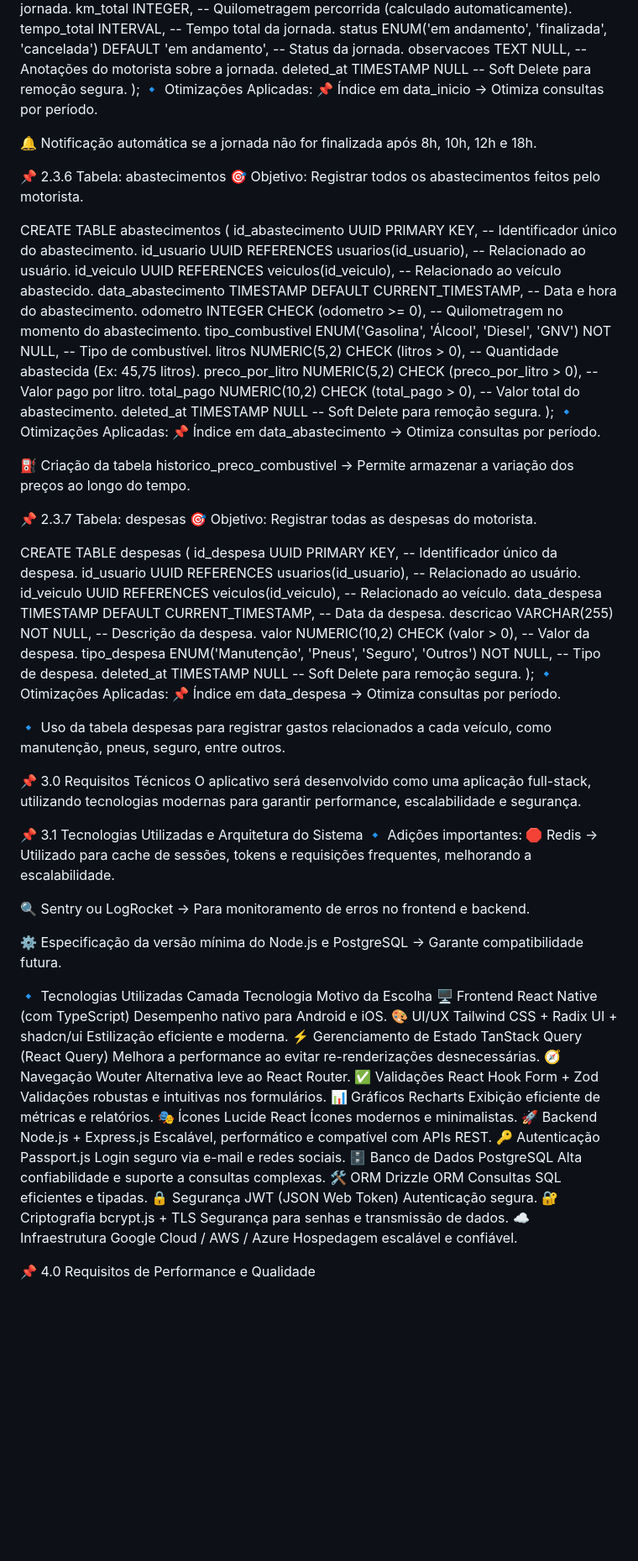
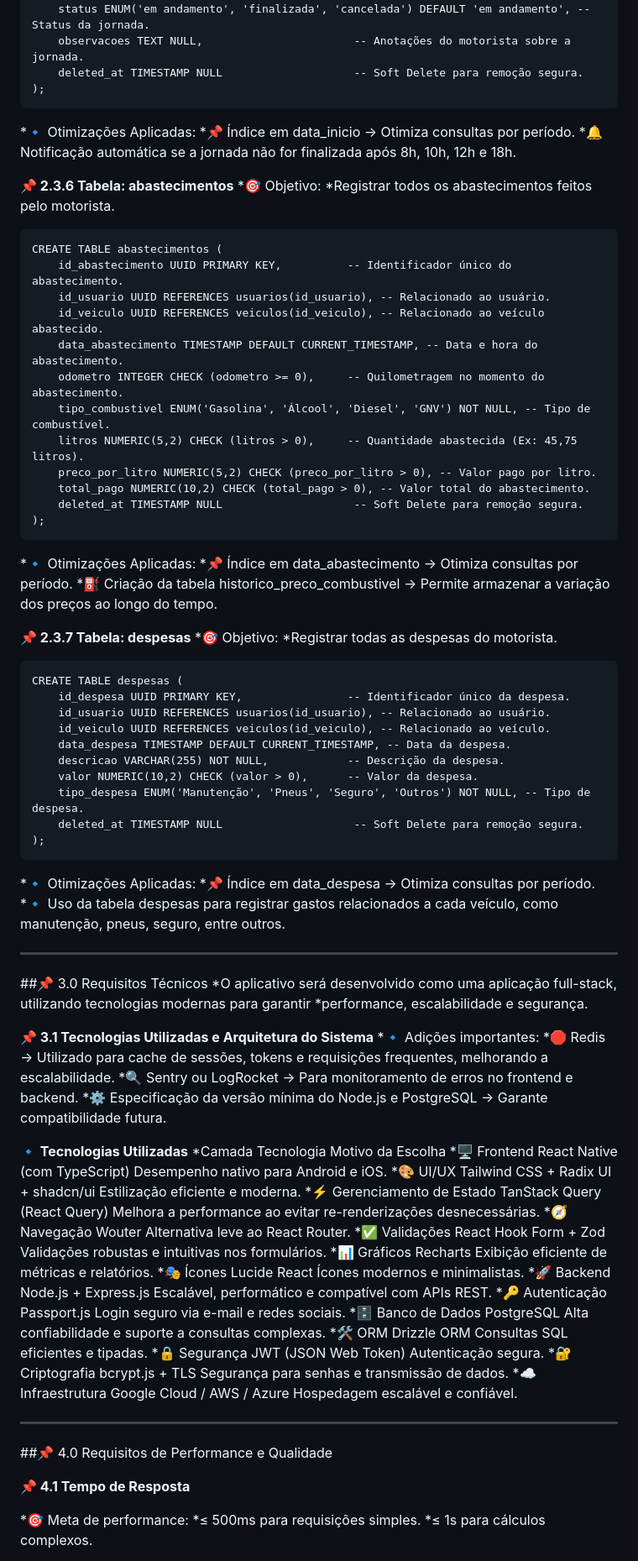
Before and after one commit to fwagnersilva/GiroPro, a Markdown page: README.md, the part around one of its changes. Shown at 84% size. Rendered like a GitHub page; blank space fills up the shorter version.

````diff
--- a/README.md
+++ b/README.md
@@ -232,15 +233,15 @@ CREATE TABLE jornadas (
     observacoes TEXT NULL,                       -- Anotações do motorista sobre a jornada.
     deleted_at TIMESTAMP NULL                    -- Soft Delete para remoção segura.
 );
-🔹 Otimizações Aplicadas:
-📌 Índice em data_inicio → Otimiza consultas por período.
+```
+*🔹 Otimizações Aplicadas:
+*📌 Índice em data_inicio → Otimiza consultas por período.
+*🔔 Notificação automática se a jornada não for finalizada após 8h, 10h, 12h e 18h.
 
-🔔 Notificação automática se a jornada não for finalizada após 8h, 10h, 12h e 18h.
-
-📌 2.3.6 Tabela: abastecimentos
-🎯 Objetivo:
-Registrar todos os abastecimentos feitos pelo motorista.
-
+**📌 2.3.6 Tabela: abastecimentos**
+*🎯 Objetivo:
+*Registrar todos os abastecimentos feitos pelo motorista.
+```
 CREATE TABLE abastecimentos (
     id_abastecimento UUID PRIMARY KEY,          -- Identificador único do abastecimento.
     id_usuario UUID REFERENCES usuarios(id_usuario), -- Relacionado ao usuário.
@@ -253,15 +254,15 @@ CREATE TABLE abastecimentos (
     total_pago NUMERIC(10,2) CHECK (total_pago > 0), -- Valor total do abastecimento.
     deleted_at TIMESTAMP NULL                    -- Soft Delete para remoção segura.
 );
-🔹 Otimizações Aplicadas:
-📌 Índice em data_abastecimento → Otimiza consultas por período.
+```
+*🔹 Otimizações Aplicadas:
+*📌 Índice em data_abastecimento → Otimiza consultas por período.
+*⛽ Criação da tabela historico_preco_combustivel → Permite armazenar a variação dos preços ao longo do tempo.
 
-⛽ Criação da tabela historico_preco_combustivel → Permite armazenar a variação dos preços ao longo do tempo.
-
-📌 2.3.7 Tabela: despesas
-🎯 Objetivo:
-Registrar todas as despesas do motorista.
-
+**📌 2.3.7 Tabela: despesas**
+*🎯 Objetivo:
+*Registrar todas as despesas do motorista.
+```
 CREATE TABLE despesas (
     id_despesa UUID PRIMARY KEY,                -- Identificador único da despesa.
     id_usuario UUID REFERENCES usuarios(id_usuario), -- Relacionado ao usuário.
@@ -272,39 +273,46 @@ CREATE TABLE despesas (
     tipo_despesa ENUM('Manutenção', 'Pneus', 'Seguro', 'Outros') NOT NULL, -- Tipo de despesa.
     deleted_at TIMESTAMP NULL                    -- Soft Delete para remoção segura.
 );
-🔹 Otimizações Aplicadas:
-📌 Índice em data_despesa → Otimiza consultas por período.
+```
+*🔹 Otimizações Aplicadas:
+*📌 Índice em data_despesa → Otimiza consultas por período.
+*🔹 Uso da tabela despesas para registrar gastos relacionados a cada veículo, como manutenção, pneus, seguro, entre outros.
 
-🔹 Uso da tabela despesas para registrar gastos relacionados a cada veículo, como manutenção, pneus, seguro, entre outros.
+---
 
+##📌 3.0 Requisitos Técnicos
+*O aplicativo será desenvolvido como uma aplicação full-stack, utilizando tecnologias modernas para garantir *performance, escalabilidade e segurança.
 
-📌 3.0 Requisitos Técnicos
-O aplicativo será desenvolvido como uma aplicação full-stack, utilizando tecnologias modernas para garantir performance, escalabilidade e segurança.
+**📌 3.1 Tecnologias Utilizadas e Arquitetura do Sistema**
+*🔹 Adições importantes:
+*🛑 Redis → Utilizado para cache de sessões, tokens e requisições frequentes, melhorando a escalabilidade.
+*🔍 Sentry ou LogRocket → Para monitoramento de erros no frontend e backend.
+*⚙️ Especificação da versão mínima do Node.js e PostgreSQL → Garante compatibilidade futura.
 
-📌 3.1 Tecnologias Utilizadas e Arquitetura do Sistema
-🔹 Adições importantes:
-🛑 Redis → Utilizado para cache de sessões, tokens e requisições frequentes, melhorando a escalabilidade.
+**🔹 Tecnologias Utilizadas**
+*Camada	Tecnologia	Motivo da Escolha
+*🖥 Frontend	React Native (com TypeScript)	Desempenho nativo para Android e iOS.
+*🎨 UI/UX	Tailwind CSS + Radix UI + shadcn/ui	Estilização eficiente e moderna.
+*⚡ Gerenciamento de Estado	TanStack Query (React Query)	Melhora a performance ao evitar re-renderizações desnecessárias.
+*🧭 Navegação	Wouter	Alternativa leve ao React Router.
+*✅ Validações	React Hook Form + Zod	Validações robustas e intuitivas nos formulários.
+*📊 Gráficos	Recharts	Exibição eficiente de métricas e relatórios.
+*🎭 Ícones	Lucide React	Ícones modernos e minimalistas.
+*🚀 Backend	Node.js + Express.js	Escalável, performático e compatível com APIs REST.
+*🔑 Autenticação	Passport.js	Login seguro via e-mail e redes sociais.
+*🗄 Banco de Dados	PostgreSQL	Alta confiabilidade e suporte a consultas complexas.
+*🛠 ORM	Drizzle ORM	Consultas SQL eficientes e tipadas.
+*🔒 Segurança	JWT (JSON Web Token)	Autenticação segura.
+*🔐 Criptografia	bcrypt.js + TLS	Segurança para senhas e transmissão de dados.
+*☁️ Infraestrutura	Google Cloud / AWS / Azure	Hospedagem escalável e confiável.
 
-🔍 Sentry ou LogRocket → Para monitoramento de erros no frontend e backend.
+---
 
-⚙️ Especificação da versão mínima do Node.js e PostgreSQL → Garante compatibilidade futura.
+##📌 4.0 Requisitos de Performance e Qualidade
 
-🔹 Tecnologias Utilizadas
-Camada	Tecnologia	Motivo da Escolha
-🖥 Frontend	React Native (com TypeScript)	Desempenho nativo para Android e iOS.
-🎨 UI/UX	Tailwind CSS + Radix UI + shadcn/ui	Estilização eficiente e moderna.
-⚡ Gerenciamento de Estado	TanStack Query (React Query)	Melhora a performance ao evitar re-renderizações desnecessárias.
-🧭 Navegação	Wouter	Alternativa leve ao React Router.
-✅ Validações	React Hook Form + Zod	Validações robustas e intuitivas nos formulários.
-📊 Gráficos	Recharts	Exibição eficiente de métricas e relatórios.
-🎭 Ícones	Lucide React	Ícones modernos e minimalistas.
-🚀 Backend	Node.js + Express.js	Escalável, performático e compatível com APIs REST.
-🔑 Autenticação	Passport.js	Login seguro via e-mail e redes sociais.
-🗄 Banco de Dados	PostgreSQL	Alta confiabilidade e suporte a consultas complexas.
-🛠 ORM	Drizzle ORM	Consultas SQL eficientes e tipadas.
-🔒 Segurança	JWT (JSON Web Token)	Autenticação segura.
-🔐 Criptografia	bcrypt.js + TLS	Segurança para senhas e transmissão de dados.
-☁️ Infraestrutura	Google Cloud / AWS / Azure	Hospedagem escalável e confiável.
+**📌 4.1 Tempo de Resposta**
 
-📌 4.0 Requisitos de Performance e Qualidade
+*🎯 Meta de performance:
+*≤ 500ms para requisições simples.
+*≤ 1s para cálculos complexos.
 
````
Also changed, not shown: other parts of README.md (+174 -179 lines).
